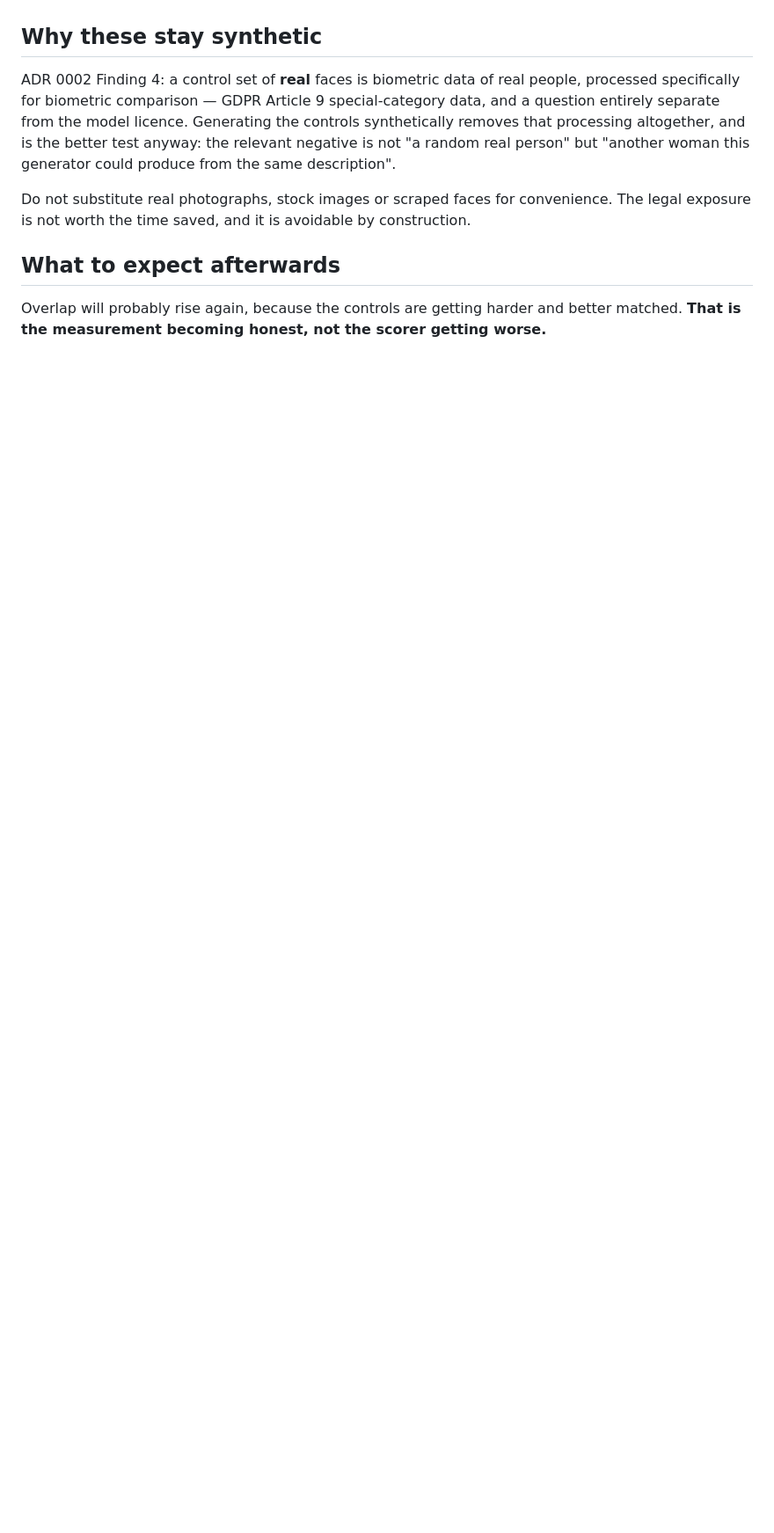
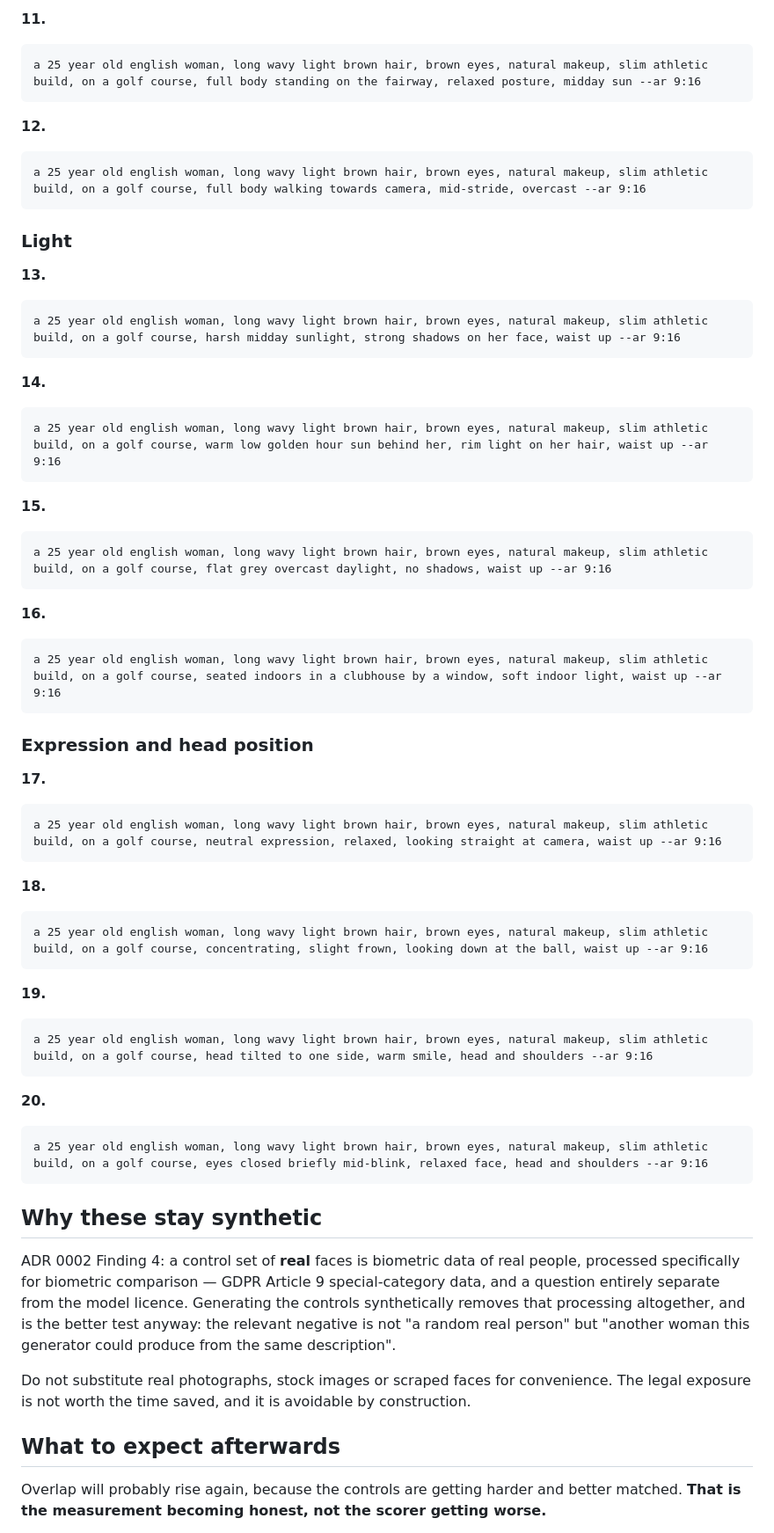
Before and after one commit to LaytonEvo/Socials, a Markdown page: docs/persona/control-set-prompts.md, the part around one of its changes. Shown at 88% size. GitHub-like rendering; blank space fills up the shorter version.

````diff
--- a/docs/persona/control-set-prompts.md
+++ b/docs/persona/control-set-prompts.md
@@ -51,3 +126,69 @@ harness's 50+ guidance for the negative distribution.
+**11.**
+
+```
+a 25 year old english woman, long wavy light brown hair, brown eyes, natural makeup, slim athletic build, on a golf course, full body standing on the fairway, relaxed posture, midday sun --ar 9:16
+```
+
+**12.**
+
+```
+a 25 year old english woman, long wavy light brown hair, brown eyes, natural makeup, slim athletic build, on a golf course, full body walking towards camera, mid-stride, overcast --ar 9:16
+```
+
+
+### Light
+
+**13.**
+
+```
+a 25 year old english woman, long wavy light brown hair, brown eyes, natural makeup, slim athletic build, on a golf course, harsh midday sunlight, strong shadows on her face, waist up --ar 9:16
+```
+
+**14.**
+
+```
+a 25 year old english woman, long wavy light brown hair, brown eyes, natural makeup, slim athletic build, on a golf course, warm low golden hour sun behind her, rim light on her hair, waist up --ar 9:16
+```
+
+**15.**
+
+```
+a 25 year old english woman, long wavy light brown hair, brown eyes, natural makeup, slim athletic build, on a golf course, flat grey overcast daylight, no shadows, waist up --ar 9:16
+```
+
+**16.**
+
+```
+a 25 year old english woman, long wavy light brown hair, brown eyes, natural makeup, slim athletic build, on a golf course, seated indoors in a clubhouse by a window, soft indoor light, waist up --ar 9:16
+```
+
+
+### Expression and head position
+
+**17.**
+
+```
+a 25 year old english woman, long wavy light brown hair, brown eyes, natural makeup, slim athletic build, on a golf course, neutral expression, relaxed, looking straight at camera, waist up --ar 9:16
+```
+
+**18.**
+
+```
+a 25 year old english woman, long wavy light brown hair, brown eyes, natural makeup, slim athletic build, on a golf course, concentrating, slight frown, looking down at the ball, waist up --ar 9:16
+```
+
+**19.**
+
+```
+a 25 year old english woman, long wavy light brown hair, brown eyes, natural makeup, slim athletic build, on a golf course, head tilted to one side, warm smile, head and shoulders --ar 9:16
+```
+
+**20.**
+
+```
+a 25 year old english woman, long wavy light brown hair, brown eyes, natural makeup, slim athletic build, on a golf course, eyes closed briefly mid-blink, relaxed face, head and shoulders --ar 9:16
+```
+
 ## Why these stay synthetic
 
 ADR 0002 Finding 4: a control set of **real** faces is biometric data of real
````
Also changed, not shown: other parts of docs/persona/control-set-prompts.md (+75 -0 lines).
